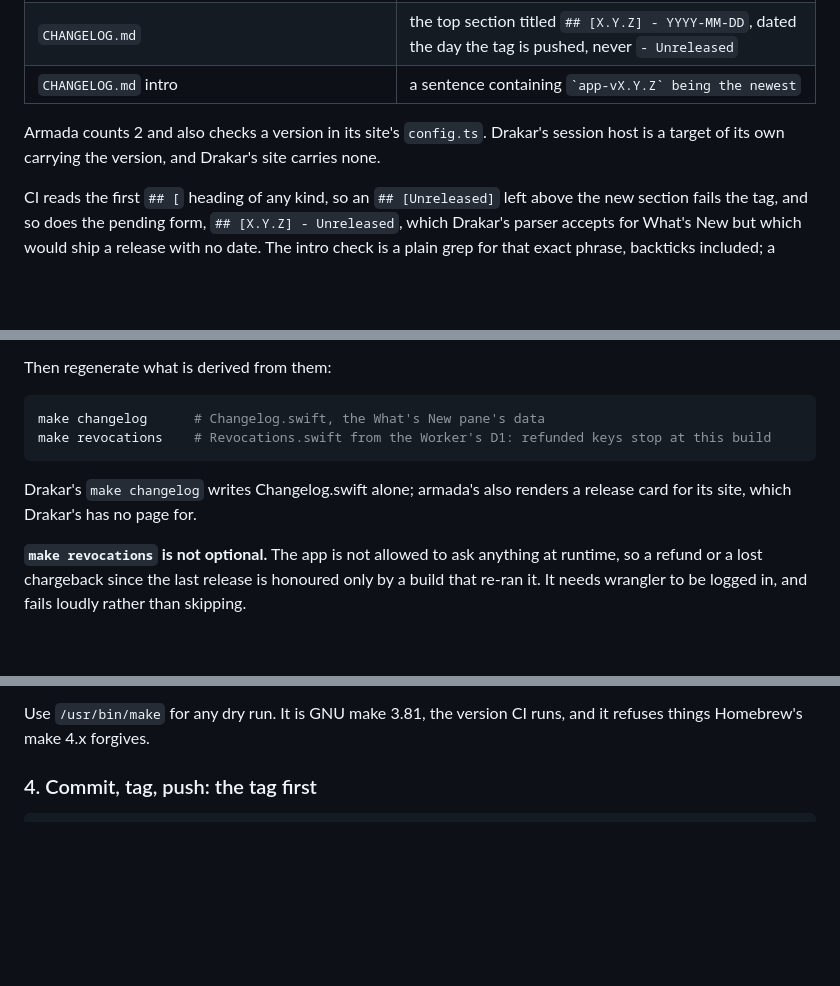
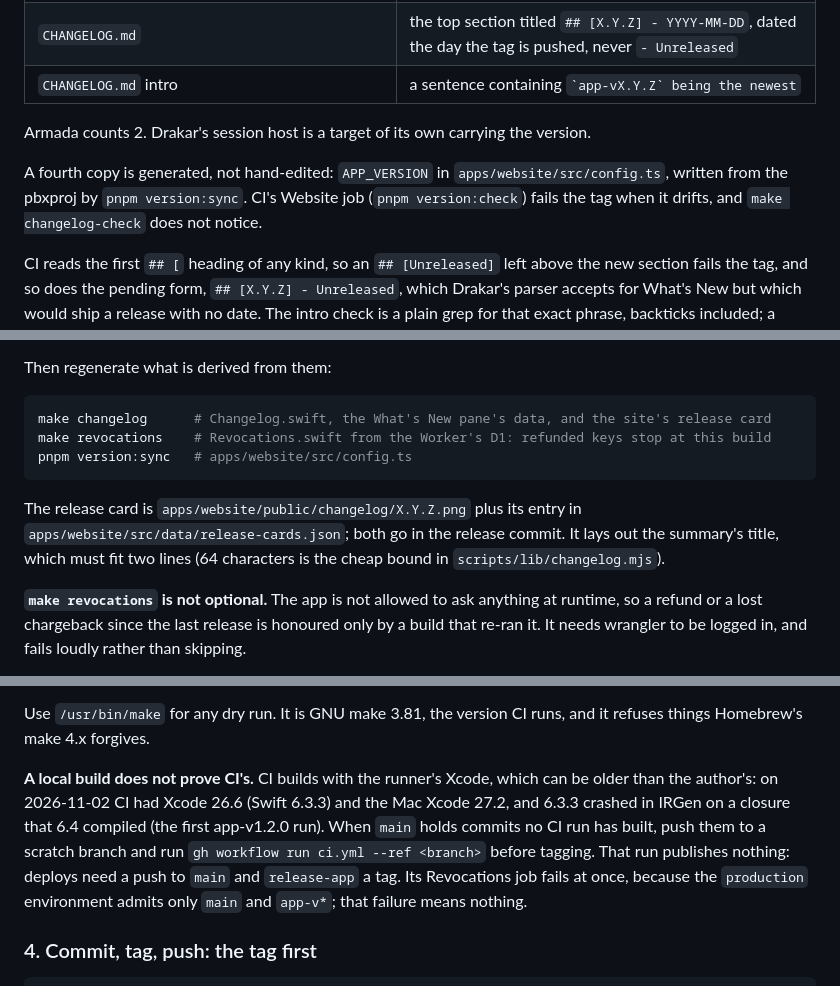
Before and after one commit to mgcrea/drakar, a Markdown page: docs/releasing.md, 3 parts joined by grey strips. Rendered like a GitHub page; blank space fills up the shorter version.

Commit message:
docs(releasing): the site's version and release card, and a CI run before the tag
APP_VERSION in the site's config.ts is a fourth copy, synced and checked by
pnpm. make changelog also renders the release card. CI builds on an older
Xcode than this Mac, so main's unbuilt commits get a scratch-branch run first.

Co-Authored-By: Claude <noreply@anthropic.com>

````diff
--- a/docs/releasing.md
+++ b/docs/releasing.md
@@ -238,8 +238,11 @@ separate hand edit:
 | `CHANGELOG.md`                                | the top section titled `## [X.Y.Z] - YYYY-MM-DD`, dated the day the tag is pushed, never `- Unreleased`                    |
 | `CHANGELOG.md` intro                          | a sentence containing `` `app-vX.Y.Z` being the newest ``                                                                  |
 
-Armada counts 2 and also checks a version in its site's `config.ts`. Drakar's session host is a
-target of its own carrying the version, and Drakar's site carries none.
+Armada counts 2. Drakar's session host is a target of its own carrying the version.
+
+A fourth copy is generated, not hand-edited: `APP_VERSION` in `apps/website/src/config.ts`,
+written from the pbxproj by `pnpm version:sync`. CI's Website job (`pnpm version:check`) fails
+the tag when it drifts, and `make changelog-check` does not notice.
 
 CI reads the first `## [` heading of any kind, so an `## [Unreleased]` left above the new section
 fails the tag, and so does the pending form, `## [X.Y.Z] - Unreleased`, which Drakar's parser
@@ -259,12 +262,15 @@ the app, from the section's own entries.
 Then regenerate what is derived from them:
 
 ```bash
-make changelog      # Changelog.swift, the What's New pane's data
+make changelog      # Changelog.swift, the What's New pane's data, and the site's release card
 make revocations    # Revocations.swift from the Worker's D1: refunded keys stop at this build
+pnpm version:sync   # apps/website/src/config.ts
 ```
 
-Drakar's `make changelog` writes Changelog.swift alone; armada's also renders a release card for
-its site, which Drakar's has no page for.
+The release card is `apps/website/public/changelog/X.Y.Z.png` plus its entry in
+`apps/website/src/data/release-cards.json`; both go in the release commit. It lays out the
+summary's title, which must fit two lines (64 characters is the cheap bound in
+`scripts/lib/changelog.mjs`).
 
 **`make revocations` is not optional.** The app is not allowed to ask anything at runtime, so a
 refund or a lost chargeback since the last release is honoured only by a build that re-ran it.
@@ -303,6 +310,14 @@ promises that a check reads one file. Keep it that way.
 
 Use `/usr/bin/make` for any dry run. It is GNU make 3.81, the version CI runs, and it refuses
 things Homebrew's make 4.x forgives.
+
+**A local build does not prove CI's.** CI builds with the runner's Xcode, which can be older than
+the author's: on 2026-11-02 CI had Xcode 26.6 (Swift 6.3.3) and the Mac Xcode 27.2, and 6.3.3
+crashed in IRGen on a closure that 6.4 compiled (the first app-v1.2.0 run). When `main` holds
+commits no CI run has built, push them to a scratch branch and run
+`gh workflow run ci.yml --ref <branch>` before tagging. That run publishes nothing: deploys need a
+push to `main` and `release-app` a tag. Its Revocations job fails at once, because the
+`production` environment admits only `main` and `app-v*`; that failure means nothing.
 
 ### 4. Commit, tag, push: the tag first
 
````
Also changed, not shown: other parts of docs/releasing.md (+1 -0 lines).
